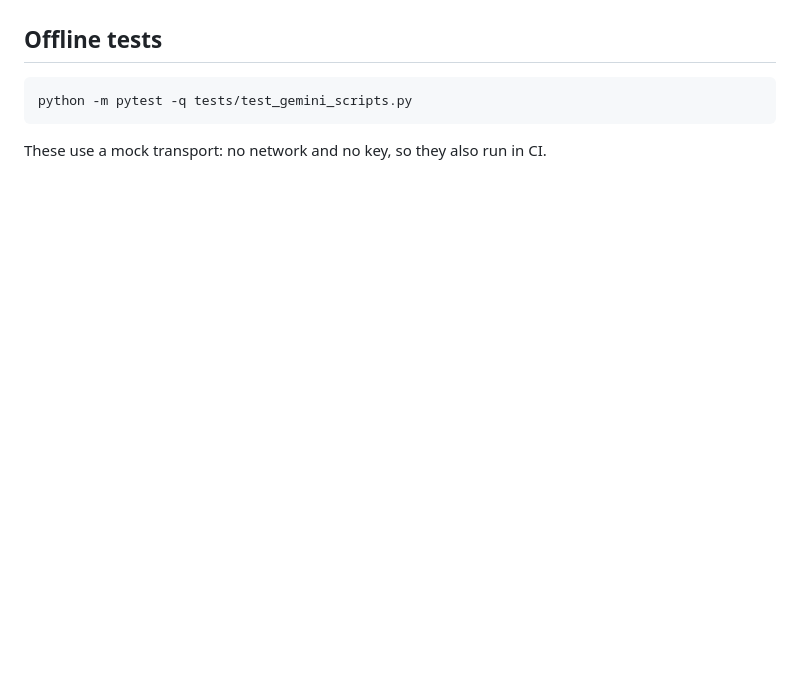
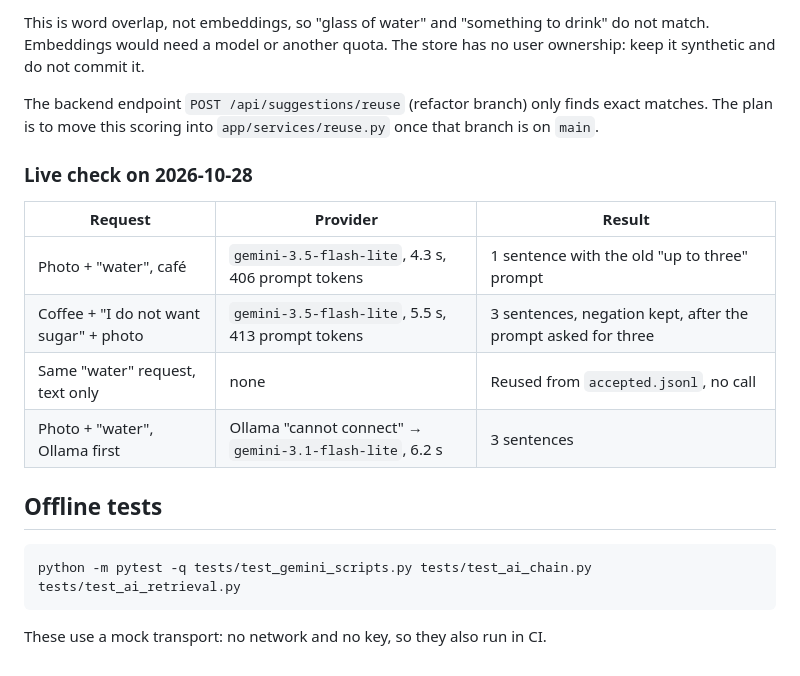
Before and after one commit to bhsei/26B, a Markdown page: src/ai/README.md, the part around one of its changes. Rendered like a GitHub page; blank space fills up the shorter version.

````diff
--- a/src/ai/README.md
+++ b/src/ai/README.md
@@ -136,7 +203,24 @@ so Flash-Lite models have their own quota; check them in AI Studio before testin
+This is word overlap, not embeddings, so "glass of water" and "something to drink"
+do not match. Embeddings would need a model or another quota. The store has no user
+ownership: keep it synthetic and do not commit it.
+
+The backend endpoint `POST /api/suggestions/reuse` (refactor branch) only finds exact
+matches. The plan is to move this scoring into `app/services/reuse.py` once that
+branch is on `main`.
+
+### Live check on 2026-10-28
+
+| Request | Provider | Result |
+| --- | --- | --- |
+| Photo + "water", café | `gemini-3.5-flash-lite`, 4.3 s, 406 prompt tokens | 1 sentence with the old "up to three" prompt |
+| Coffee + "I do not want sugar" + photo | `gemini-3.5-flash-lite`, 5.5 s, 413 prompt tokens | 3 sentences, negation kept, after the prompt asked for three |
+| Same "water" request, text only | none | Reused from `accepted.jsonl`, no call |
+| Photo + "water", Ollama first | Ollama "cannot connect" → `gemini-3.1-flash-lite`, 6.2 s | 3 sentences |
+
 ## Offline tests
 
 ```bash
-python -m pytest -q tests/test_gemini_scripts.py
+python -m pytest -q tests/test_gemini_scripts.py tests/test_ai_chain.py tests/test_ai_retrieval.py
 ```
 
 These use a mock transport: no network and no key, so they also run in CI.
````
Also changed, not shown: other parts of src/ai/README.md (+67 -0 lines).
